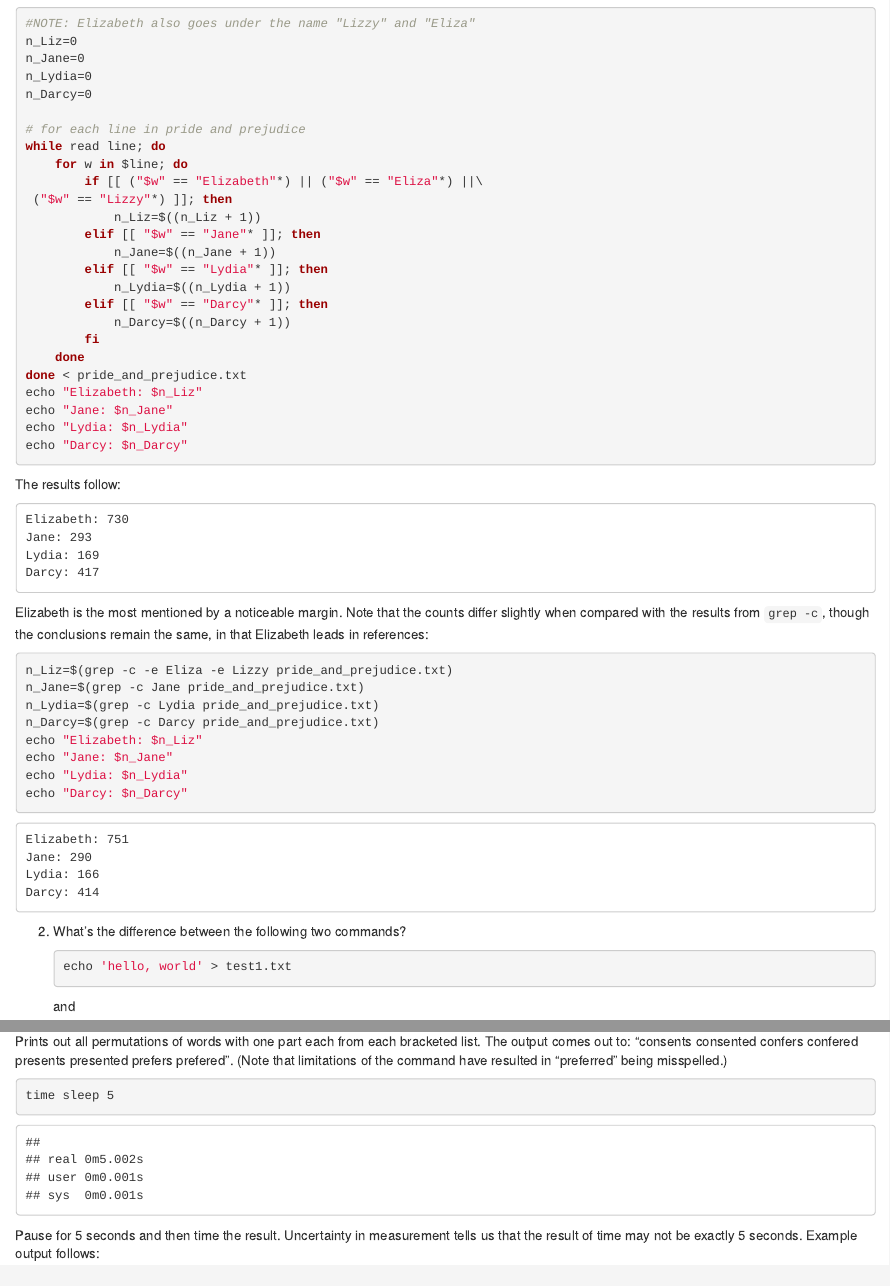
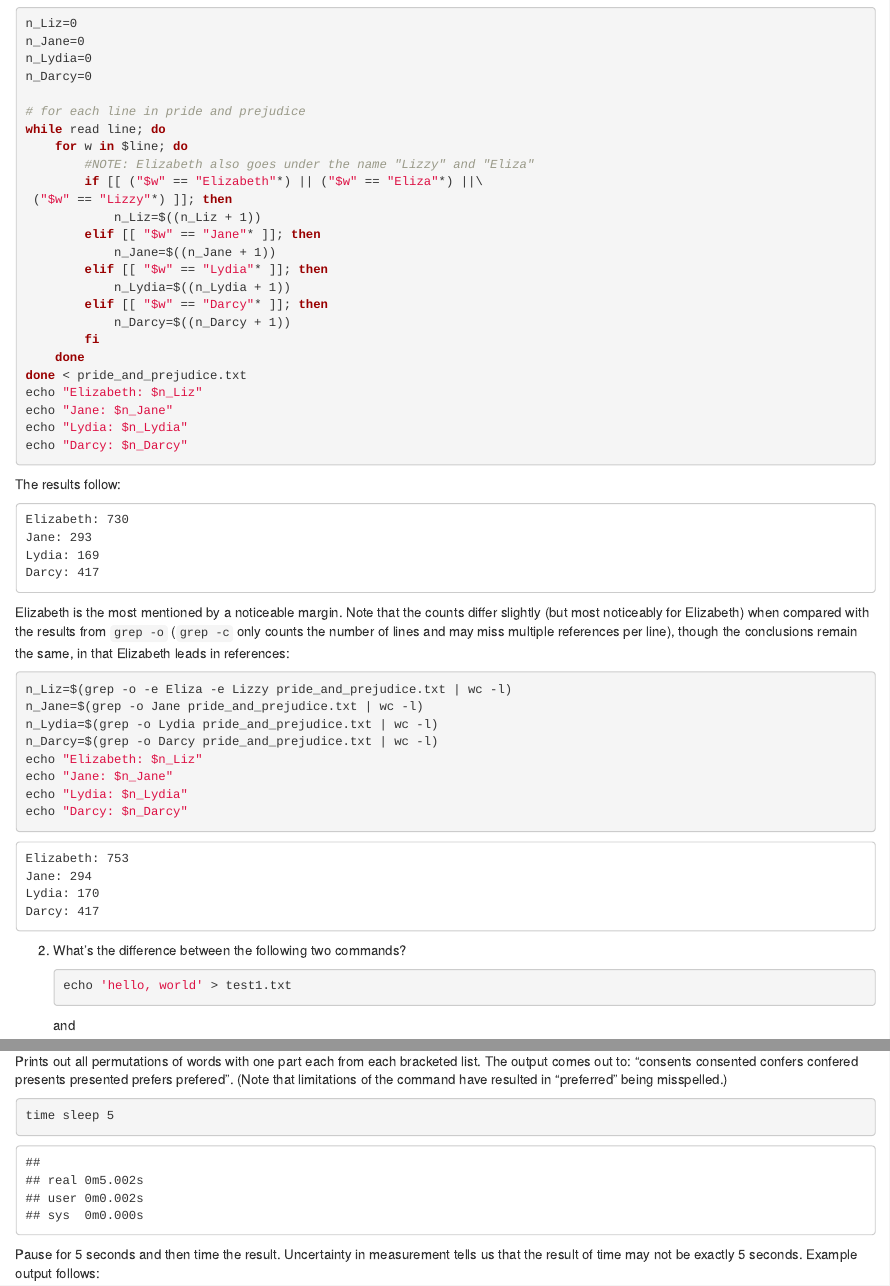
Before and after one commit to Daniel-Zhou-93/biostat-203b-2021-winter, an R Markdown document (hw1/hw1sol.Rmd): the page in a window 1100 px wide, from 5520 px down, and a second part further down, joined at a grey line. The pictures show the output file hw1/hw1sol.html that the author committed with the source, opened offline.

Commit message:
updated hw1 solutions with grep -o instead of grep -c

````diff
--- a/hw1/hw1sol.Rmd
+++ b/hw1/hw1sol.Rmd
@@ -257,7 +257,6 @@ Do **not** put this text file `pride_and_prejudice.txt` in Git. Using a `for` lo
 The code used to obtain this information follows. Note that we have to generalize for punctuation and "'s" occurrences (e.g. "Elizabeth." and "Elizabeth's" should both count as a mention to Elizabeth); hence we include the Kleene star * to follow up on the requisite strings:
 
 ```{bash,eval=F}
-#NOTE: Elizabeth also goes under the name "Lizzy" and "Eliza"
 n_Liz=0
 n_Jane=0
 n_Lydia=0
@@ -266,6 +265,7 @@ n_Darcy=0
 # for each line in pride and prejudice
 while read line; do
     for w in $line; do
+        #NOTE: Elizabeth also goes under the name "Lizzy" and "Eliza"
         if [[ ("$w" == "Elizabeth"*) || ("$w" == "Eliza"*) ||\
  ("$w" == "Lizzy"*) ]]; then
             n_Liz=$((n_Liz + 1))
@@ -292,23 +292,23 @@ The results follow:
     Darcy: 417
 
 
-Elizabeth is the most mentioned by a noticeable margin. Note that the counts differ slightly when compared with the results from `grep -c`, though the conclusions remain the same, in that Elizabeth leads in references:
+Elizabeth is the most mentioned by a noticeable margin. Note that the counts differ slightly (but most noticeably for Elizabeth) when compared with the results from `grep -o` (`grep -c` only counts the number of lines and may miss multiple references per line), though the conclusions remain the same, in that Elizabeth leads in references:
 
 ```{bash,eval=F}
-n_Liz=$(grep -c -e Eliza -e Lizzy pride_and_prejudice.txt)
-n_Jane=$(grep -c Jane pride_and_prejudice.txt)
-n_Lydia=$(grep -c Lydia pride_and_prejudice.txt)
-n_Darcy=$(grep -c Darcy pride_and_prejudice.txt)
+n_Liz=$(grep -o -e Eliza -e Lizzy pride_and_prejudice.txt | wc -l)
+n_Jane=$(grep -o Jane pride_and_prejudice.txt | wc -l)
+n_Lydia=$(grep -o Lydia pride_and_prejudice.txt | wc -l)
+n_Darcy=$(grep -o Darcy pride_and_prejudice.txt | wc -l)
 echo "Elizabeth: $n_Liz"
 echo "Jane: $n_Jane"
 echo "Lydia: $n_Lydia"
 echo "Darcy: $n_Darcy"
 ```
 
-    Elizabeth: 751
-    Jane: 290
-    Lydia: 166
-    Darcy: 414
+    Elizabeth: 753
+    Jane: 294
+    Lydia: 170
+    Darcy: 417
 
 
 2. What's the difference between the following two commands?
````
Also changed, not shown: hw1/hw1sol.html, hw1/hw1sol.Rmd (8 more changed lines).
